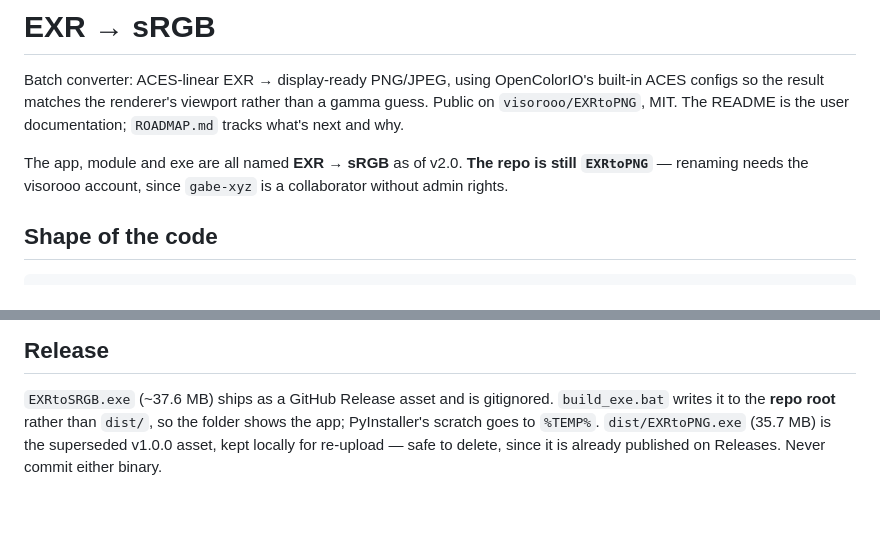
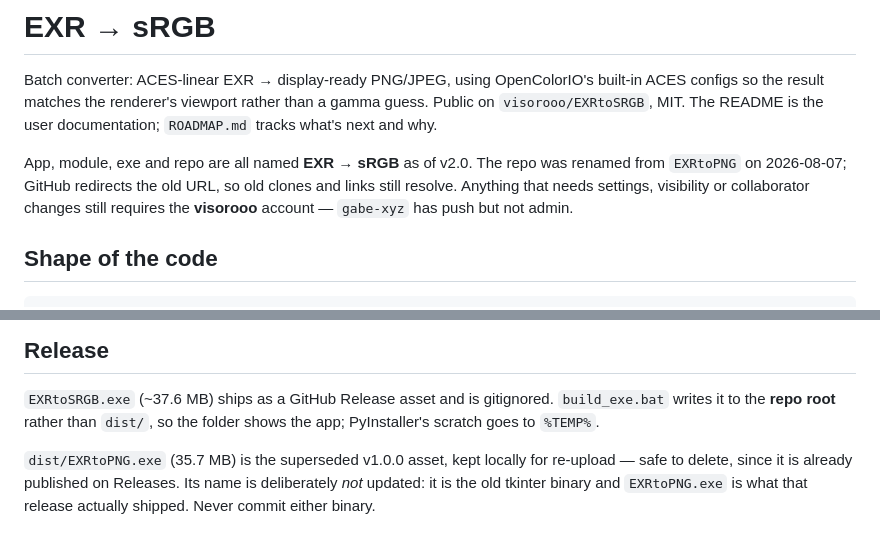
Before and after one commit to visorooo/EXRtoSRGB, a Markdown page: CLAUDE.md, 2 parts joined by grey strips. GitHub-like rendering; blank space fills up the shorter version.

```diff
--- a/CLAUDE.md
+++ b/CLAUDE.md
@@ -2,12 +2,14 @@
 
 Batch converter: ACES-linear EXR → display-ready PNG/JPEG, using OpenColorIO's
 built-in ACES configs so the result matches the renderer's viewport rather than a
-gamma guess. Public on `visorooo/EXRtoPNG`, MIT. The README is the user
+gamma guess. Public on `visorooo/EXRtoSRGB`, MIT. The README is the user
 documentation; `ROADMAP.md` tracks what's next and why.
 
-The app, module and exe are all named **EXR → sRGB** as of v2.0. **The repo is
-still `EXRtoPNG`** — renaming needs the visorooo account, since `gabe-xyz` is a
-collaborator without admin rights.
+App, module, exe and repo are all named **EXR → sRGB** as of v2.0. The repo was
+renamed from `EXRtoPNG` on 2026-08-07; GitHub redirects the old URL, so old clones
+and links still resolve. Anything that needs settings, visibility or collaborator
+changes still requires the **visorooo** account — `gabe-xyz` has push but not
+admin.
 
 ## Shape of the code
 
@@ -172,6 +174,9 @@ partial-alpha pixels, which is easy to mistake for a broken alpha channel. The
 
 `EXRtoSRGB.exe` (~37.6 MB) ships as a GitHub Release asset and is gitignored.
 `build_exe.bat` writes it to the **repo root** rather than `dist/`, so the folder
-shows the app; PyInstaller's scratch goes to `%TEMP%`. `dist/EXRtoPNG.exe`
-(35.7 MB) is the superseded v1.0.0 asset, kept locally for re-upload — safe to
-delete, since it is already published on Releases. Never commit either binary.
+shows the app; PyInstaller's scratch goes to `%TEMP%`.
+
+`dist/EXRtoPNG.exe` (35.7 MB) is the superseded v1.0.0 asset, kept locally for
+re-upload — safe to delete, since it is already published on Releases. Its name
+is deliberately *not* updated: it is the old tkinter binary and `EXRtoPNG.exe` is
+what that release actually shipped. Never commit either binary.
```
Also changed, not shown: ROADMAP.md (+7 -14 lines).
